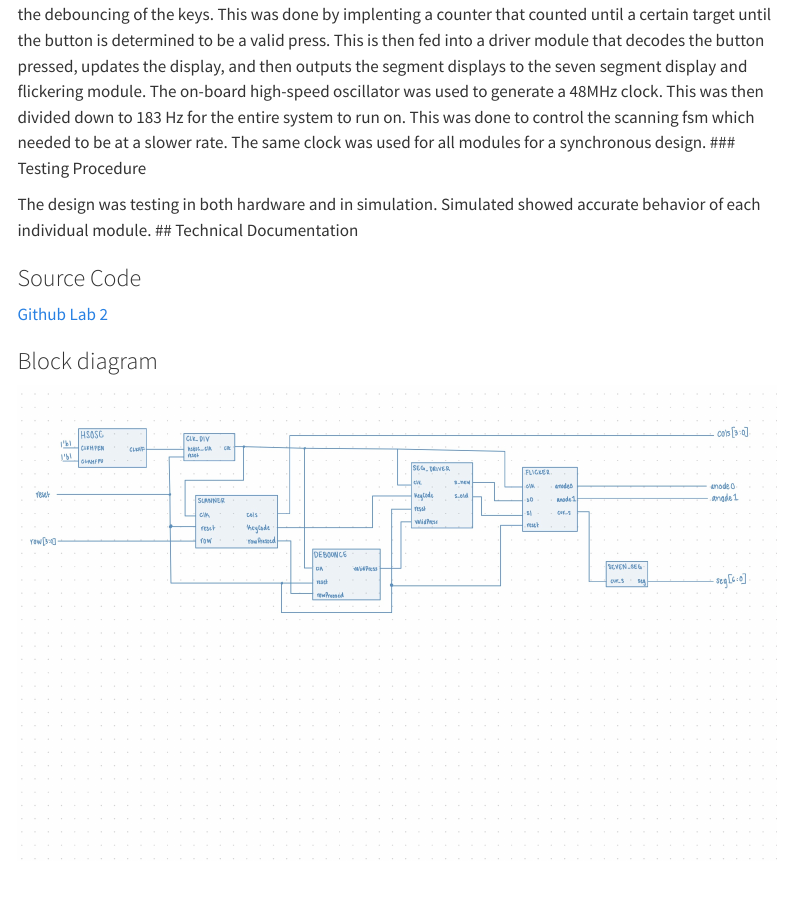
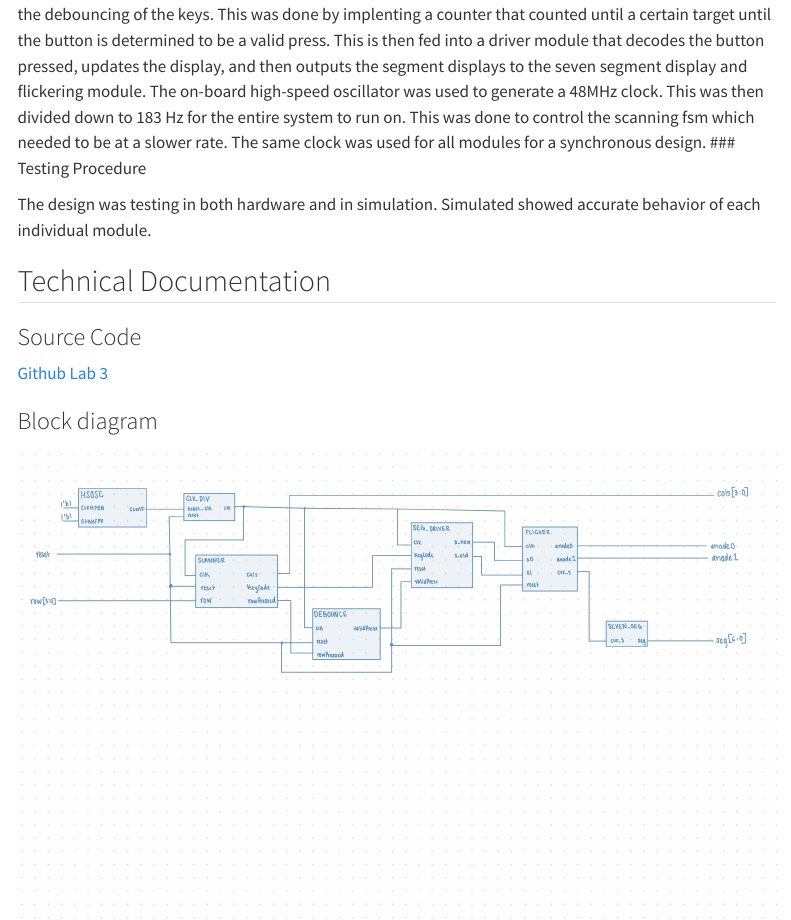
Before and after one commit to eangel23/E155-Portfolio, a Quarto document (labs/lab3/lab3.qmd): the page in a window 1100 px wide, from 380 px down. Rendered offline with R 4.5, knitr and Pandoc in place of Quarto, with nearby package versions; menus at the side of the page are left out; long lines of code are wrapped.

Commit message:
lab 3 writeup cleanup

```diff
--- a/labs/lab3/lab3.qmd
+++ b/labs/lab3/lab3.qmd
@@ -16,10 +16,11 @@ The on-board high-speed oscillator was used to generate a 48MHz clock. This was
 ### Testing Procedure
 
 The design was testing in both hardware and in simulation. Simulated showed accurate behavior of each individual module.
+
 ## Technical Documentation
 
 ### Source Code
-[Github Lab 2](https://github.com/eangel23/e155-lab3)
+[Github Lab 3](https://github.com/eangel23/e155-lab3)
 
 ### Block diagram
 ![Block diagram of Verilog Design](images/lab3-blockdiagram.jpg)
```
Also changed, not shown: labs/lab3/lab3.qmd (2 more changed lines).
